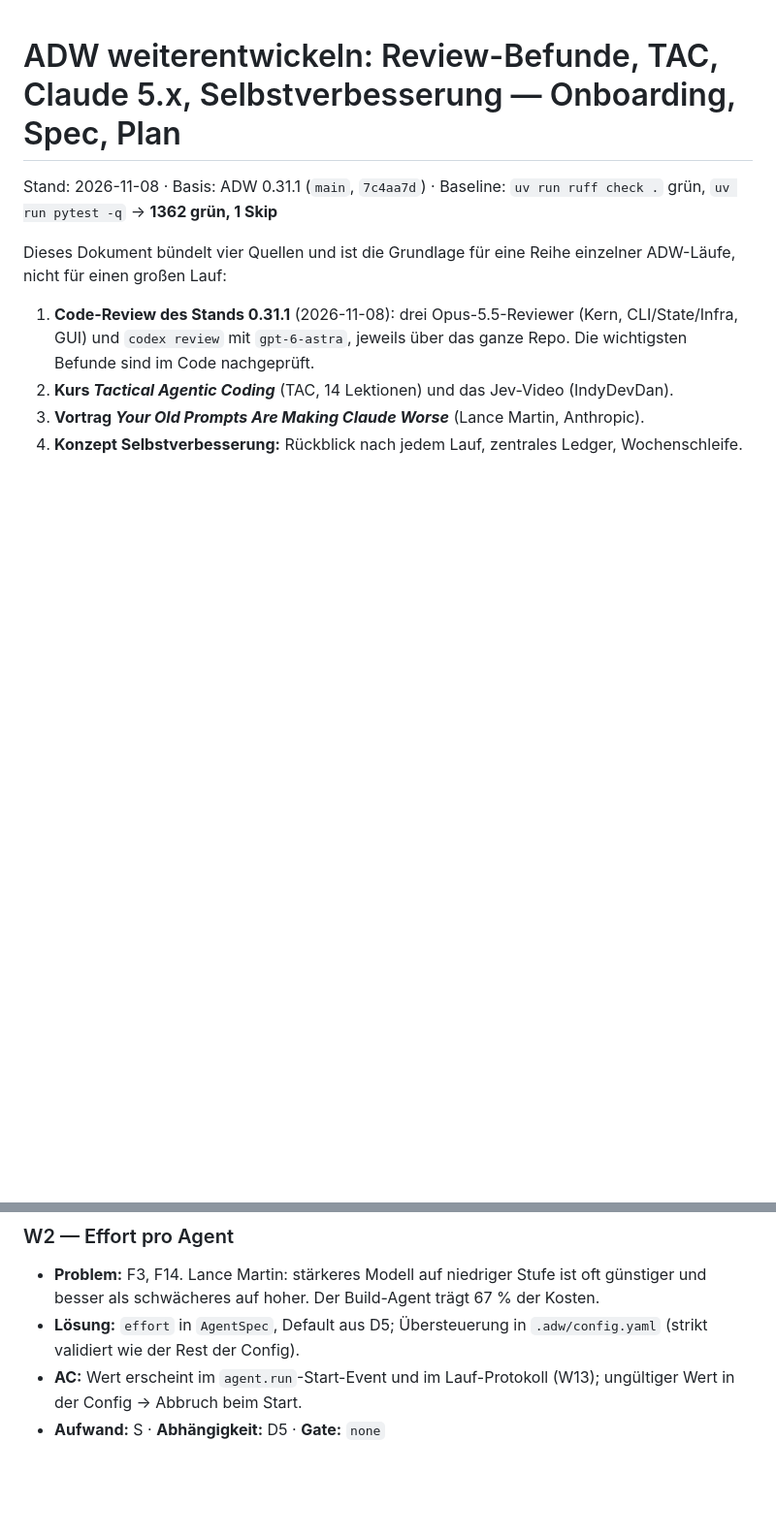
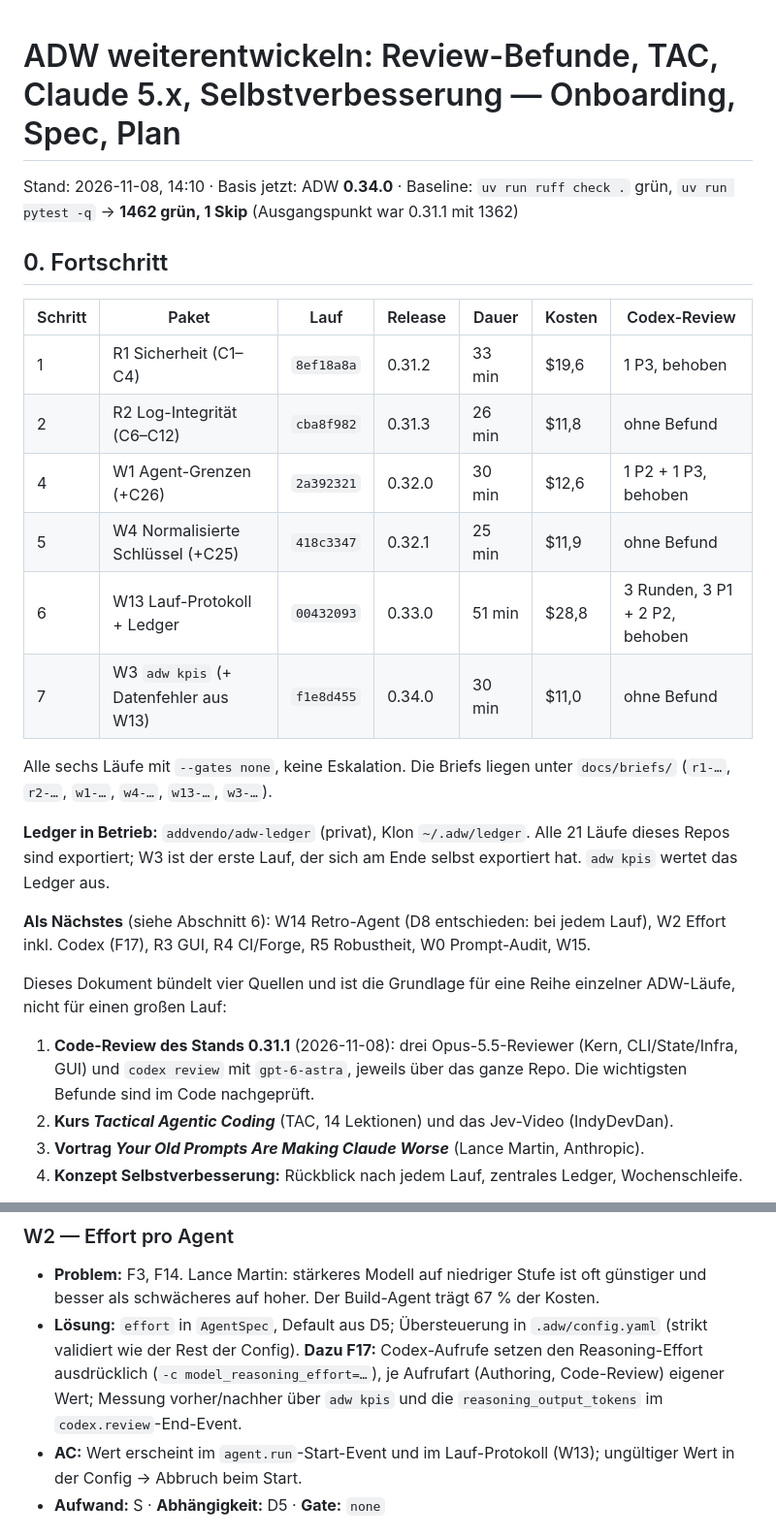
Before and after one commit to sostrowsk/agentic-developer-workflow, a Markdown page: ONBOARDING-SPEC-PLAN.md, 2 parts joined by grey strips. Shown at 97% size. Rendered like a GitHub page; blank space fills up the shorter version.

Commit message:
docs: ONBOARDING-SPEC-PLAN — Fortschritt der sechs Läufe, F17/F18, D8/D9 entschieden
Co-Authored-By: Claude Opus 5.5 <noreply@anthropic.com>
Claude-Session: https://claude.ai/code/session_014PYHVPTpTRHMndRMk1q6UR

```diff
--- a/ONBOARDING-SPEC-PLAN.md
+++ b/ONBOARDING-SPEC-PLAN.md
@@ -1,7 +1,28 @@
 # ADW weiterentwickeln: Review-Befunde, TAC, Claude 5.x, Selbstverbesserung — Onboarding, Spec, Plan
 
-Stand: 2026-11-08 · Basis: ADW 0.31.1 (`main`, `7c4aa7d`) · Baseline: `uv run ruff check .` grün,
-`uv run pytest -q` → **1362 grün, 1 Skip**
+Stand: 2026-11-08, 14:10 · Basis jetzt: ADW **0.34.0** · Baseline: `uv run ruff check .` grün,
+`uv run pytest -q` → **1462 grün, 1 Skip** (Ausgangspunkt war 0.31.1 mit 1362)
+
+## 0. Fortschritt
+
+| Schritt | Paket | Lauf | Release | Dauer | Kosten | Codex-Review |
+|---|---|---|---|---|---|---|
+| 1 | R1 Sicherheit (C1–C4) | `8ef18a8a` | 0.31.2 | 33 min | $19,6 | 1 P3, behoben |
+| 2 | R2 Log-Integrität (C6–C12) | `cba8f982` | 0.31.3 | 26 min | $11,8 | ohne Befund |
+| 4 | W1 Agent-Grenzen (+C26) | `2a392321` | 0.32.0 | 30 min | $12,6 | 1 P2 + 1 P3, behoben |
+| 5 | W4 Normalisierte Schlüssel (+C25) | `418c3347` | 0.32.1 | 25 min | $11,9 | ohne Befund |
+| 6 | W13 Lauf-Protokoll + Ledger | `00432093` | 0.33.0 | 51 min | $28,8 | 3 Runden, 3 P1 + 2 P2, behoben |
+| 7 | W3 `adw kpis` (+ Datenfehler aus W13) | `f1e8d455` | 0.34.0 | 30 min | $11,0 | ohne Befund |
+
+Alle sechs Läufe mit `--gates none`, keine Eskalation. Die Briefs liegen unter
+`docs/briefs/` (`r1-…`, `r2-…`, `w1-…`, `w4-…`, `w13-…`, `w3-…`).
+
+**Ledger in Betrieb:** `addvendo/adw-ledger` (privat), Klon `~/.adw/ledger`. Alle 21 Läufe
+dieses Repos sind exportiert; W3 ist der erste Lauf, der sich am Ende selbst exportiert hat.
+`adw kpis` wertet das Ledger aus.
+
+**Als Nächstes** (siehe Abschnitt 6): W14 Retro-Agent (D8 entschieden: bei jedem Lauf),
+W2 Effort inkl. Codex (F17), R3 GUI, R4 CI/Forge, R5 Robustheit, W0 Prompt-Audit, W15.
 
 Dieses Dokument bündelt vier Quellen und ist die Grundlage für eine Reihe einzelner ADW-Läufe,
 nicht für einen großen Lauf:
@@ -246,7 +269,10 @@ Jeder Bugfix bekommt einen Regressionstest, der vor dem Fix RED ist.
 - **Problem:** F3, F14. Lance Martin: stärkeres Modell auf niedriger Stufe ist oft günstiger und
   besser als schwächeres auf hoher. Der Build-Agent trägt 67 % der Kosten.
 - **Lösung:** `effort` in `AgentSpec`, Default aus D5; Übersteuerung in `.adw/config.yaml`
-  (strikt validiert wie der Rest der Config).
+  (strikt validiert wie der Rest der Config). **Dazu F17:** Codex-Aufrufe setzen den
+  Reasoning-Effort ausdrücklich (`-c model_reasoning_effort=…`), je Aufrufart (Authoring,
+  Code-Review) eigener Wert; Messung vorher/nachher über `adw kpis` und die
+  `reasoning_output_tokens` im `codex.review`-End-Event.
 - **AC:** Wert erscheint im `agent.run`-Start-Event und im Lauf-Protokoll (W13); ungültiger Wert in
   der Config → Abbruch beim Start.
 - **Aufwand:** S · **Abhängigkeit:** D5 · **Gate:** `none`
```
Also changed, not shown: other parts of ONBOARDING-SPEC-PLAN.md (+4 -2 lines).
